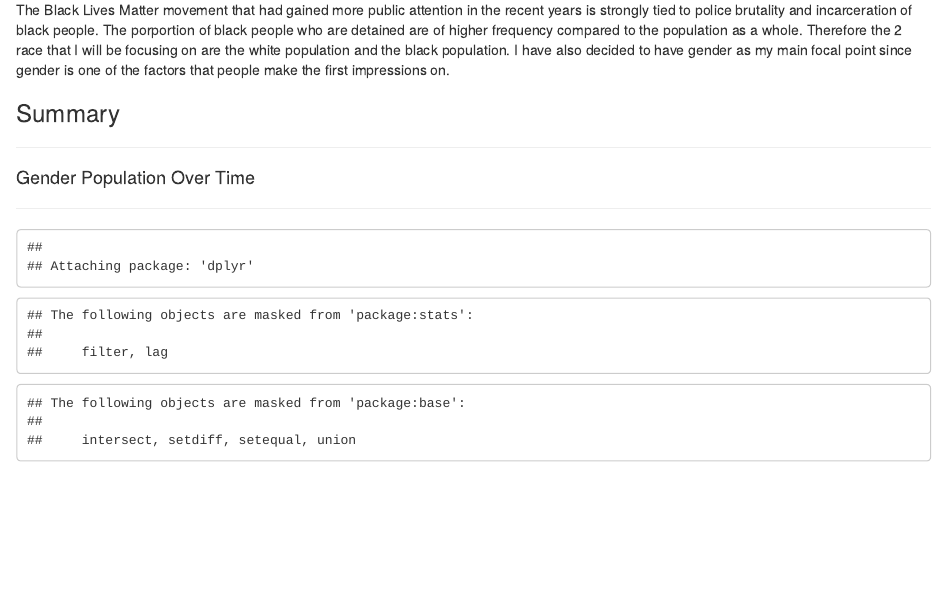
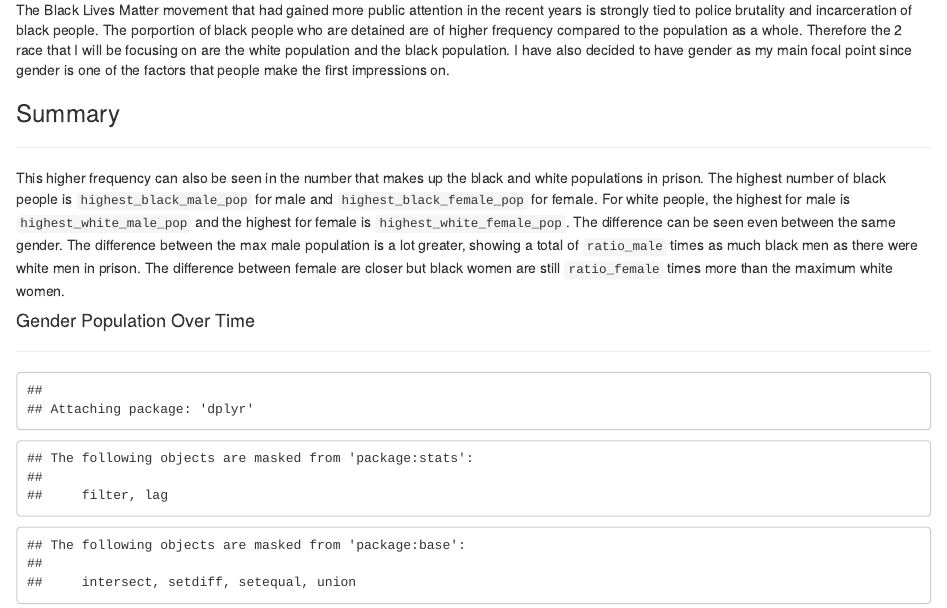
Before and after one commit to info-201a-wi22/a3-lattematics, an R Markdown document (docs/index.Rmd): the page in a window 1100 px wide, from 220 px down. Rendered offline with R 4.5, knitr and Pandoc, with nearby package versions; some code elsewhere in the file could not run offline.

Commit message:
before reknit

````diff
--- a/docs/index.Rmd
+++ b/docs/index.Rmd
@@ -5,7 +5,7 @@ date: "2/25/2022"
 output: html_document
 ---
 
-```{r setup, include=FALSE}
+```{r setup, include=FALSE, message=FALSE}
 knitr::opts_chunk$set(echo = TRUE)
 ```
 ## Incarceration in the US
@@ -14,7 +14,7 @@ The Black Lives Matter movement that had gained more public attention in the rec
 
 ### Summary
 <hr/>
-
+This higher frequency can also be seen in the number that makes up the black and white populations in prison. The highest number of black people is ```highest_black_male_pop``` for male and ```highest_black_female_pop``` for female. For white people, the highest for male is ```highest_white_male_pop``` and the highest for female is ```highest_white_female_pop```. The difference can be seen even between the same gender. The difference between the max male population is a lot greater, showing a total of ```ratio_male``` times as much black men as there were white men in prison. The difference between female are closer but black women are still ```ratio_female``` times more than the maximum white women.
 
 #### Gender Population Over Time
 <hr/>
@@ -30,7 +30,7 @@ Overall it can be seen that the male population makes up a higher percentage com
 ```{r echo = FALSE}
 female_vs_male
 ```
-
+<br/>
 The data for female compared to male of black and white people, although shows similar shapes, vary greatly in numbers. The graph for black people have a larger range, reaching around 1/3 more for female and 2 times more for male.
 
 #### Gender Ratio Mapped
--- a/source/analysis.R
+++ b/source/analysis.R
@@ -59,6 +59,9 @@ highest_white_male_pop <- race %>%
   filter(white_male_prison_pop == max(white_male_prison_pop)) %>%
   pull(white_male_prison_pop)
 
+ratio_female <- highest_black_female_pop / highest_white_female_pop
+ratio_male <- highest_black_male_pop / highest_white_male_pop
+
 # map - gender ratio, male/female
 gender_state <- incarceration_trends %>%
   select(female_jail_pop, male_jail_pop, year, total_pop, state) %>%
````
